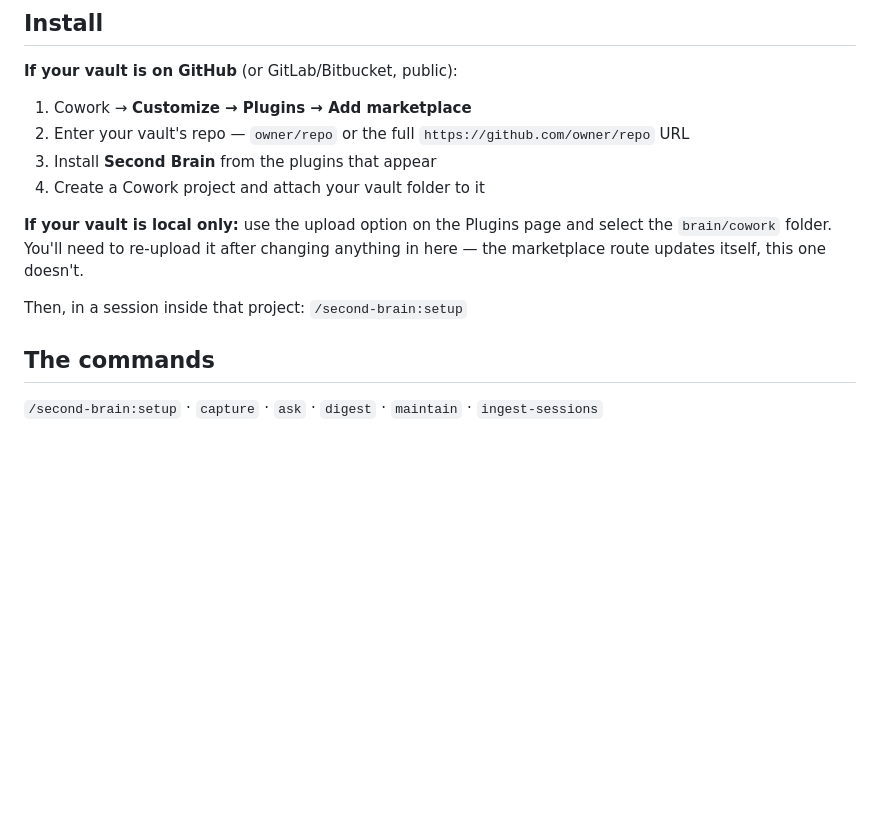
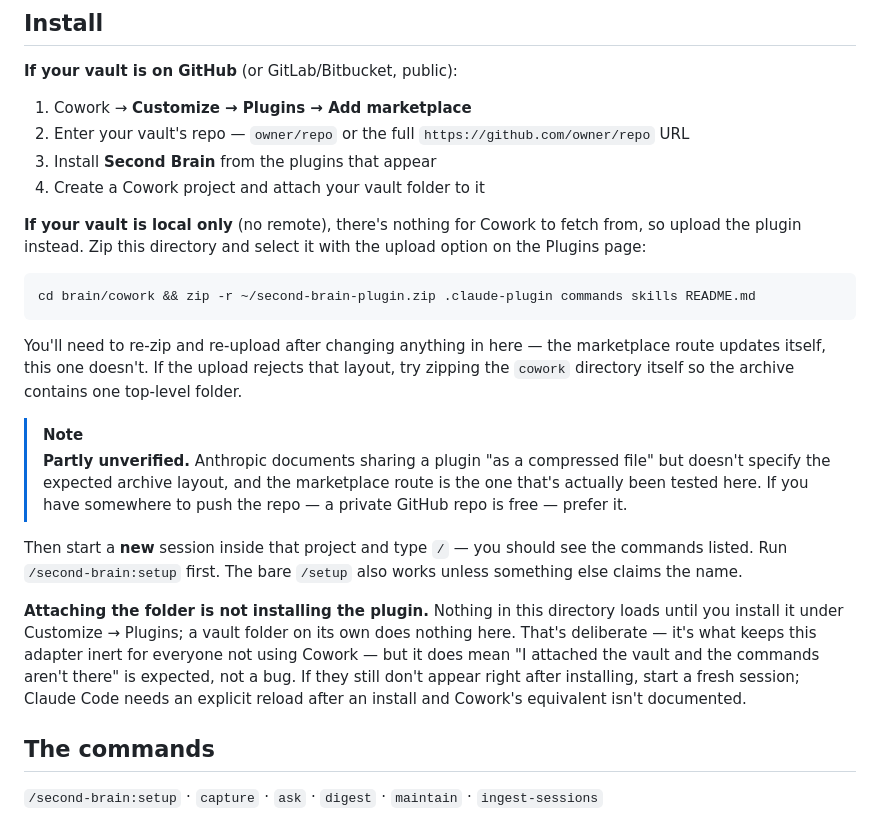
Before and after one commit to Sebastian-Sole/second-brain-demo, a Markdown page: brain/cowork/README.md, the part around the change. Rendered like a GitHub page; blank space fills up the shorter version.

Commit message:
brain/cowork: fix install docs — attaching a folder is not installing
First real Cowork test: /second-brain:capture didn't appear. Cause was neither
a restart nor missing support — the plugin was never installed. Attaching the
vault folder loads nothing, which is the non-interference property working,
but the README didn't say so and the failure looks identical to "unsupported".

- Say plainly that attaching != installing, and that a fresh session may be
  needed afterwards (Claude Code needs an explicit reload; Cowork's equivalent
  is undocumented).
- Fix the local-install path. It said "select the brain/cowork folder", which
  was a guess at an undocumented UI; Anthropic's wording is a "compressed
  file". Ship the zip command and flag the archive layout as unverified.
- Note that a vault with no remote can't use the marketplace route at all —
  the specific reason the first test found nothing.

Co-Authored-By: Claude Opus 5 (1M context) <noreply@anthropic.com>
Claude-Session: https://claude.ai/code/session_012wZLd9M73sFY4VLYNf6T9D

````diff
--- a/brain/cowork/README.md
+++ b/brain/cowork/README.md
@@ -18,11 +18,31 @@ Delete the whole folder and the vault still works.
 3. Install **Second Brain** from the plugins that appear
 4. Create a Cowork project and attach your vault folder to it
 
-**If your vault is local only:** use the upload option on the Plugins page and select the
-`brain/cowork` folder. You'll need to re-upload it after changing anything in here — the marketplace
-route updates itself, this one doesn't.
+**If your vault is local only** (no remote), there's nothing for Cowork to fetch from, so upload the
+plugin instead. Zip this directory and select it with the upload option on the Plugins page:
 
-Then, in a session inside that project: `/second-brain:setup`
+```sh
+cd brain/cowork && zip -r ~/second-brain-plugin.zip .claude-plugin commands skills README.md
+```
+
+You'll need to re-zip and re-upload after changing anything in here — the marketplace route updates
+itself, this one doesn't. If the upload rejects that layout, try zipping the `cowork` directory
+itself so the archive contains one top-level folder.
+
+> [!NOTE]
+> **Partly unverified.** Anthropic documents sharing a plugin "as a compressed file" but doesn't
+> specify the expected archive layout, and the marketplace route is the one that's actually been
+> tested here. If you have somewhere to push the repo — a private GitHub repo is free — prefer it.
+
+Then start a **new** session inside that project and type `/` — you should see the commands listed.
+Run `/second-brain:setup` first. The bare `/setup` also works unless something else claims the name.
+
+**Attaching the folder is not installing the plugin.** Nothing in this directory loads until you
+install it under Customize → Plugins; a vault folder on its own does nothing here. That's deliberate
+— it's what keeps this adapter inert for everyone not using Cowork — but it does mean "I attached
+the vault and the commands aren't there" is expected, not a bug. If they still don't appear right
+after installing, start a fresh session; Claude Code needs an explicit reload after an install and
+Cowork's equivalent isn't documented.
 
 ## The commands
 
````
